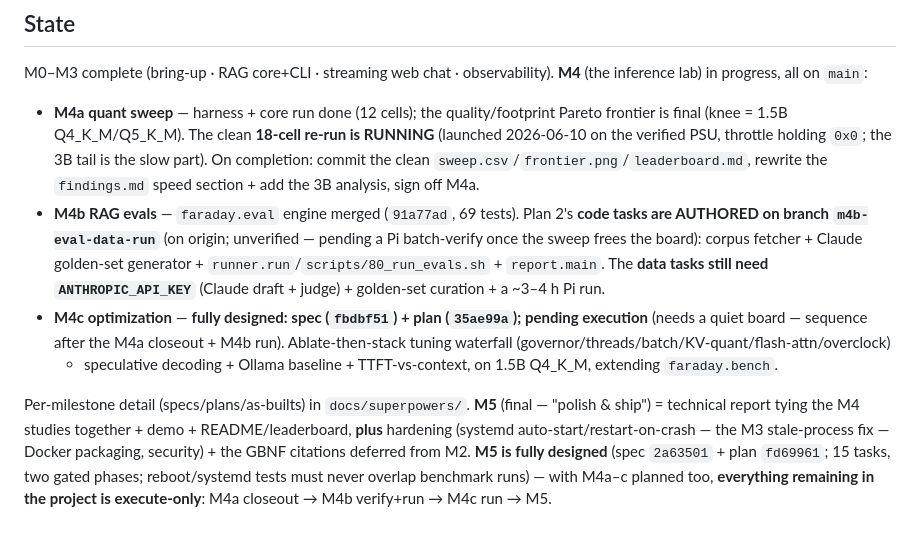
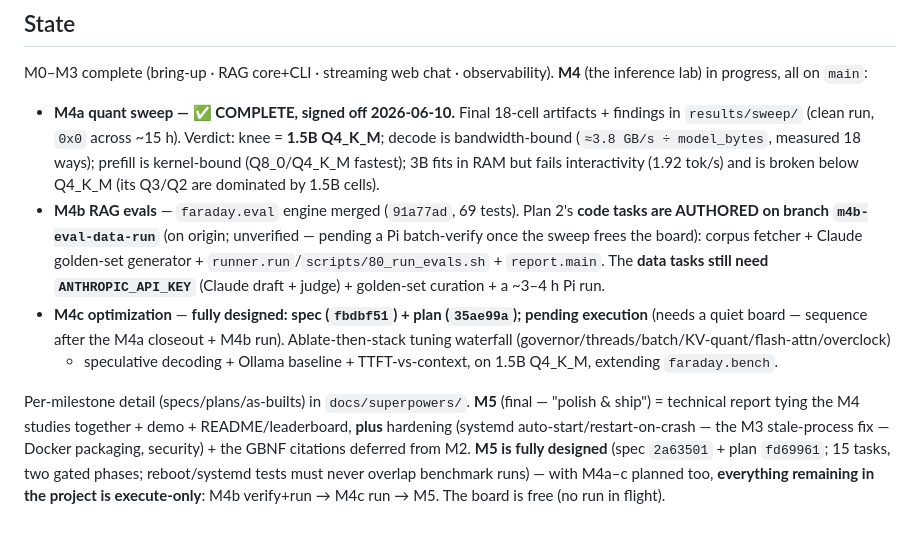
Before and after one commit to azhkyaw/faraday-pi, a Markdown page: CLAUDE.md, the part around the change. Rendered like a GitHub page.

Commit message:
docs: sync CLAUDE.md State (M4a signed off; board free; queue = M4b verify+run → M4c → M5)
Co-Authored-By: Claude <noreply@anthropic.com>

```diff
--- a/CLAUDE.md
+++ b/CLAUDE.md
@@ -67,11 +67,11 @@ the app or tests on Windows (`sqlite-vec`'s native extension won't load there).
 M0–M3 complete (bring-up · RAG core+CLI · streaming web chat · observability). **M4** (the
 inference lab) in progress, all on `main`:
 
-- **M4a quant sweep** — harness + core run done (12 cells); the quality/footprint Pareto
-  frontier is final (knee = 1.5B Q4_K_M/Q5_K_M). The clean **18-cell re-run is RUNNING**
-  (launched 2026-06-10 on the verified PSU, throttle holding `0x0`; the 3B tail is the slow
-  part). On completion: commit the clean `sweep.csv`/`frontier.png`/`leaderboard.md`, rewrite
-  the `findings.md` speed section + add the 3B analysis, sign off M4a.
+- **M4a quant sweep — ✅ COMPLETE, signed off 2026-06-10.** Final 18-cell artifacts +
+  findings in `results/sweep/` (clean run, `0x0` across ~15 h). Verdict: knee = **1.5B
+  Q4_K_M**; decode is bandwidth-bound (`≈3.8 GB/s ÷ model_bytes`, measured 18 ways);
+  prefill is kernel-bound (Q8_0/Q4_K_M fastest); 3B fits in RAM but fails interactivity
+  (1.92 tok/s) and is broken below Q4_K_M (its Q3/Q2 are dominated by 1.5B cells).
 - **M4b RAG evals** — `faraday.eval` engine merged (`91a77ad`, 69 tests). Plan 2's **code
   tasks are AUTHORED on branch `m4b-eval-data-run`** (on origin; unverified — pending a Pi
   batch-verify once the sweep frees the board): corpus fetcher + Claude golden-set generator +
@@ -89,4 +89,5 @@ Per-milestone detail (specs/plans/as-builts) in `docs/superpowers/`. **M5** (fin
 packaging, security) + the GBNF citations deferred from M2. **M5 is fully designed**
 (spec `2a63501` + plan `fd69961`; 15 tasks, two gated phases; reboot/systemd tests must
 never overlap benchmark runs) — with M4a–c planned too, **everything remaining in the
-project is execute-only**: M4a closeout → M4b verify+run → M4c run → M5.
+project is execute-only**: M4b verify+run → M4c run → M5. The board is free (no run in
+flight).
```
